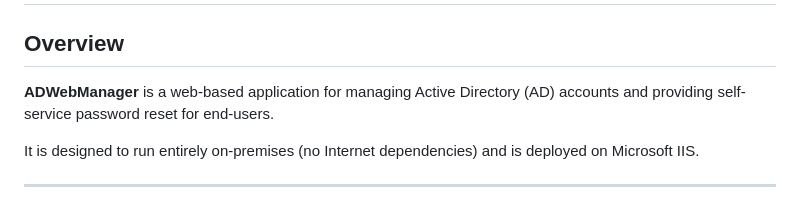
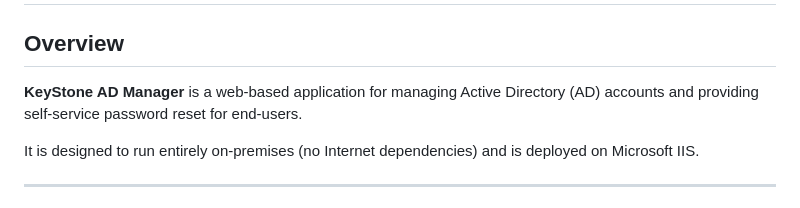
Before and after one commit to ed-brinas/KeyStone, a Markdown page: README.md, the part around the change. Rendered like a GitHub page.

Commit message:
Bug fixes and code updates.

```diff
--- a/README.md
+++ b/README.md
@@ -1,7 +1,7 @@
 # README.md
 
 ## Overview
-**ADWebManager** is a web-based application for managing Active Directory (AD) accounts and providing self-service password reset for end-users.
+**KeyStone AD Manager** is a web-based application for managing Active Directory (AD) accounts and providing self-service password reset for end-users.
 
 It is designed to run entirely on-premises (no Internet dependencies) and is deployed on Microsoft IIS.
 
```
